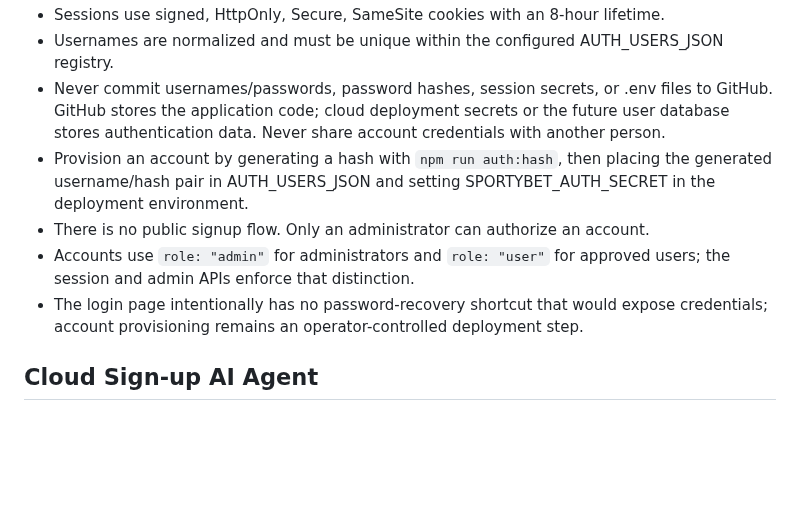
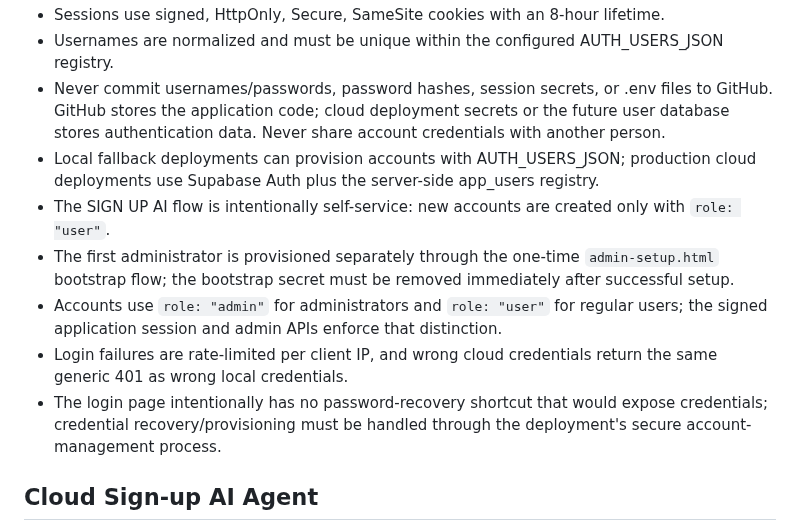
Before and after one commit to FORGEX-CL/SPORTYBET-AI-AGENT-, a Markdown page: README.md, the part around one of its changes. Drawn GitHub-style; blank space fills up the shorter version.

Commit message:
docs: align authentication documentation with cloud signup

```diff
--- a/README.md
+++ b/README.md
@@ -109,10 +109,12 @@ GitHub Actions runs `npm run test:core` and `npm run build` on pushes to `main`
 - Sessions use signed, HttpOnly, Secure, SameSite cookies with an 8-hour lifetime.
 - Usernames are normalized and must be unique within the configured AUTH_USERS_JSON registry.
 - Never commit usernames/passwords, password hashes, session secrets, or .env files to GitHub. GitHub stores the application code; cloud deployment secrets or the future user database stores authentication data. Never share account credentials with another person.
-- Provision an account by generating a hash with `npm run auth:hash`, then placing the generated username/hash pair in AUTH_USERS_JSON and setting SPORTYBET_AUTH_SECRET in the deployment environment.
-- There is no public signup flow. Only an administrator can authorize an account.
-- Accounts use `role: "admin"` for administrators and `role: "user"` for approved users; the session and admin APIs enforce that distinction.
-- The login page intentionally has no password-recovery shortcut that would expose credentials; account provisioning remains an operator-controlled deployment step.
+- Local fallback deployments can provision accounts with AUTH_USERS_JSON; production cloud deployments use Supabase Auth plus the server-side app_users registry.
+- The SIGN UP AI flow is intentionally self-service: new accounts are created only with `role: "user"`.
+- The first administrator is provisioned separately through the one-time `admin-setup.html` bootstrap flow; the bootstrap secret must be removed immediately after successful setup.
+- Accounts use `role: "admin"` for administrators and `role: "user"` for regular users; the signed application session and admin APIs enforce that distinction.
+- Login failures are rate-limited per client IP, and wrong cloud credentials return the same generic 401 as wrong local credentials.
+- The login page intentionally has no password-recovery shortcut that would expose credentials; credential recovery/provisioning must be handled through the deployment's secure account-management process.
 
 ## Cloud Sign-up AI Agent
 
```
Also changed, not shown: other parts of README.md (+1 -1 lines).
